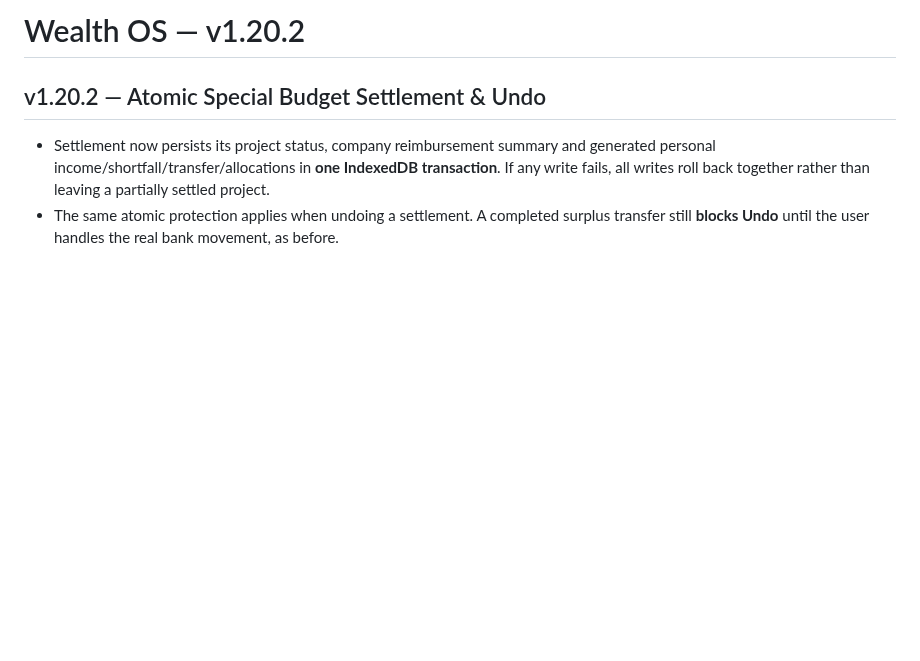
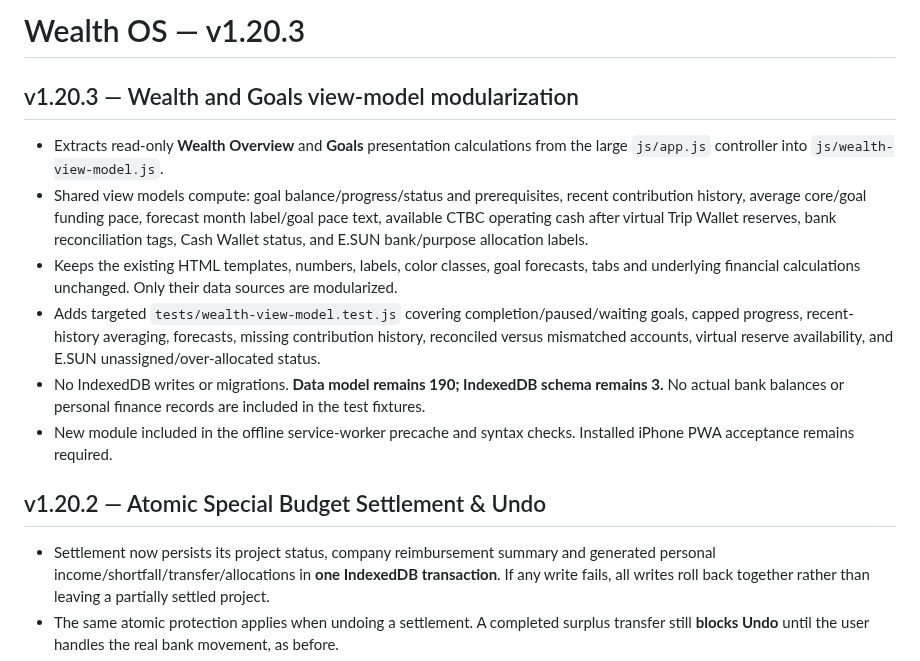
Before and after one commit to YabaCodes/wealth-os, a Markdown page: README.md, the part around the change. Drawn GitHub-style; blank space fills up the shorter version.

Commit message:
v1.20.3: update README.md release and modularization notes

```diff
--- a/README.md
+++ b/README.md
@@ -1,4 +1,15 @@
-# Wealth OS — v1.20.2
+# Wealth OS — v1.20.3
+
+## v1.20.3 — Wealth and Goals view-model modularization
+
+- Extracts read-only **Wealth Overview** and **Goals** presentation calculations from the large `js/app.js` controller into `js/wealth-view-model.js`.
+- Shared view models compute: goal balance/progress/status and prerequisites, recent contribution history, average core/goal funding pace, forecast month label/goal pace text, available CTBC operating cash after virtual Trip Wallet reserves, bank reconciliation tags, Cash Wallet status, and E.SUN bank/purpose allocation labels.
+- Keeps the existing HTML templates, numbers, labels, color classes, goal forecasts, tabs and underlying financial calculations unchanged. Only their data sources are modularized.
+- Adds targeted `tests/wealth-view-model.test.js` covering completion/paused/waiting goals, capped progress, recent-history averaging, forecasts, missing contribution history, reconciled versus mismatched accounts, virtual reserve availability, and E.SUN unassigned/over-allocated status.
+- No IndexedDB writes or migrations. **Data model remains 190; IndexedDB schema remains 3.** No actual bank balances or personal finance records are included in the test fixtures.
+- New module included in the offline service-worker precache and syntax checks. Installed iPhone PWA acceptance remains required.
+
+
 
 ## v1.20.2 — Atomic Special Budget Settlement & Undo
 
```
